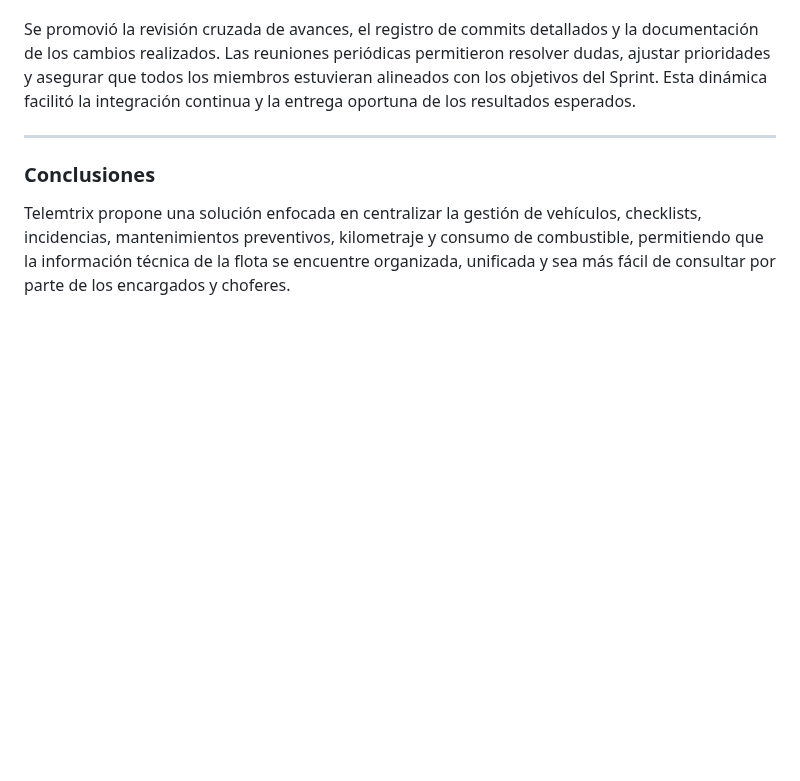
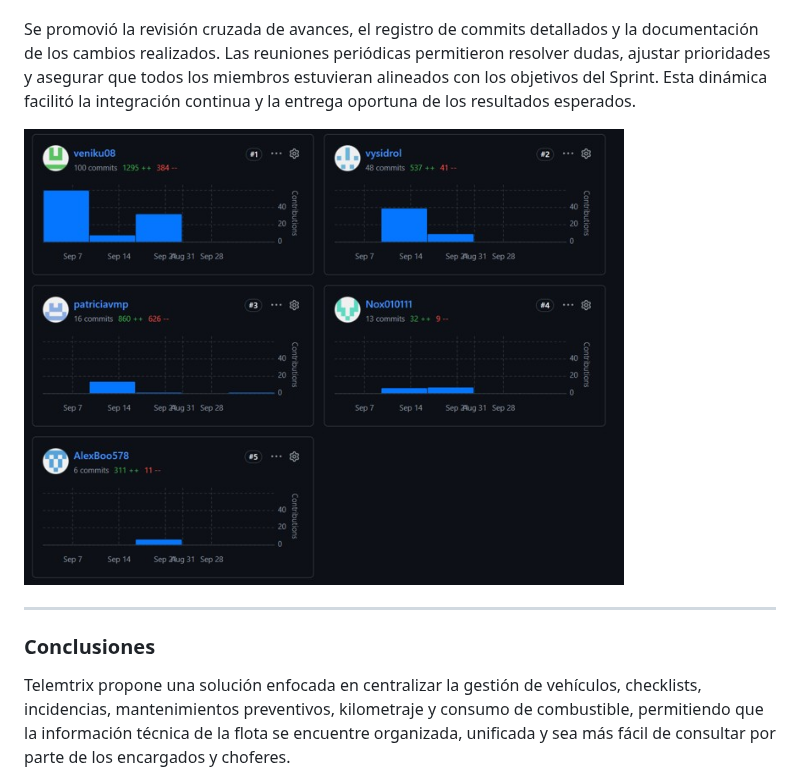
Before and after one commit to upc-pre-202620-1asi0729-7769-Telemtrix/Telemtrix-1ASI0729-2620-7769-report, a Markdown page: README.md, the part around the change. GitHub-like rendering; pictures changed too: images/chapter05/insights-sprint1.jpg (added); blank space fills up the shorter version.

Commit message:
docs: feat chapter 5.2.1.8

```diff
--- a/README.md
+++ b/README.md
@@ -1799,6 +1799,8 @@ Durante este Sprint, las actividades de implementación se desarrollaron de mane
 
 Se promovió la revisión cruzada de avances, el registro de commits detallados y la documentación de los cambios realizados. Las reuniones periódicas permitieron resolver dudas, ajustar prioridades y asegurar que todos los miembros estuvieran alineados con los objetivos del Sprint. Esta dinámica facilitó la integración continua y la entrega oportuna de los resultados esperados.
 
+<img src="images/chapter05/insights-sprint1.jpg" alt="Insights Sprint 1" width="600">
+
 ---
 
 ### Conclusiones
```
